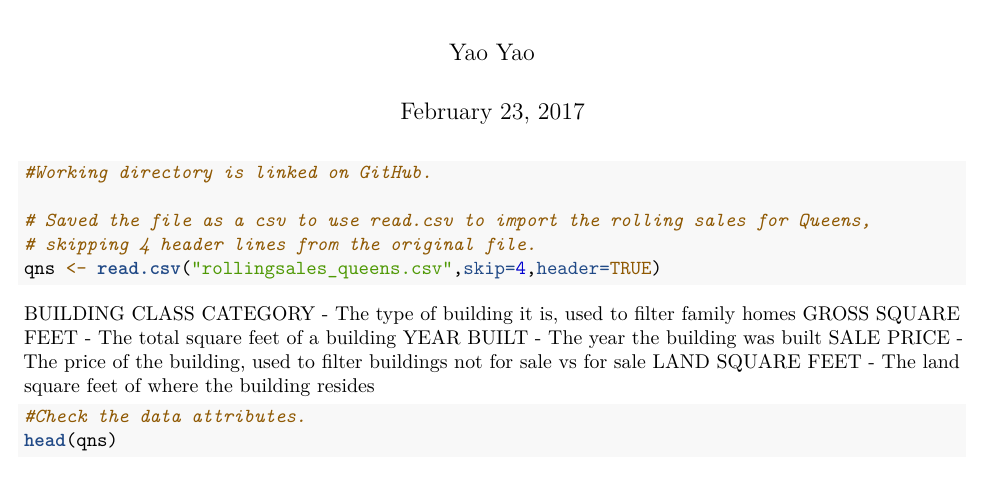
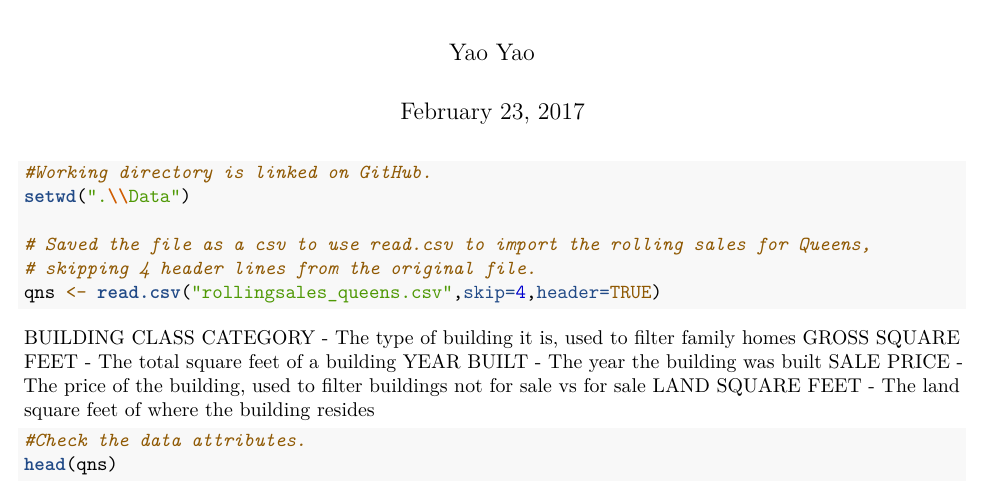
Before and after one commit to yaowser/DDS-HW6, an R Markdown document (Data/Data Variable Descriptions Used in Project.Rmd): part of page 1 of 3, cut so that both start at the same text. Rendered offline with R 4.5, knitr and Pandoc, then LaTeX, with nearby package versions.

Commit message:
Changing to match Repository Standards

````diff
--- a/1 Data/Data Variable Descriptions Used in Project.Rmd
+++ b/Data/Data Variable Descriptions Used in Project.Rmd
@@ -11,6 +11,7 @@ knitr::opts_chunk$set(echo = TRUE)
 
 ```{r}
 #Working directory is linked on GitHub.
+setwd(".\\Data")
 
 # Saved the file as a csv to use read.csv to import the rolling sales for Queens,
 # skipping 4 header lines from the original file.
````
Also changed, not shown: Analysis/Queens Rolling Sales Analysis.R (renamed from 2 Analysis/Queens Rolling Sales Analysis.R), Data/Data_Variable_Descriptions_Used_in_Project.pdf (renamed from 1 Data/Data_Variable_Descriptions_Used_in_Project.pdf), Data/Queens Rolling Sales Clean.R (renamed from 1 Data/Queens Rolling Sales Clean.R), Data/Queens Rolling Sales Gather.R (renamed from 1 Data/Queens Rolling Sales Gather.R), Data/Queens Rolling Sales Makefile.txt (renamed from 1 Data/Queens Rolling Sales Makefile.txt), Data/rollingsales_queens.csv (renamed from 1 Data/rollingsales_queens.csv), Other/Queens Rolling Sales Complete.R (renamed from 4 Other/Queens Rolling Sales Complete.R), Other/Queens Rolling Sales Makefile Original.txt (renamed from 4 Other/Queens Rolling Sales Makefile Original.txt), Other/R+_rollingsales_brooklyn.txt (renamed from 4 Other/R+_rollingsales_brooklyn.txt), Other/rollingsales_bronx_clean.csv (renamed from 4 Other/rollingsales_bronx_clean.csv), Paper/Queens Rolling Sales.Rmd (renamed from 1 Data/Queens Rolling Sales.Rmd), 7 other files.
